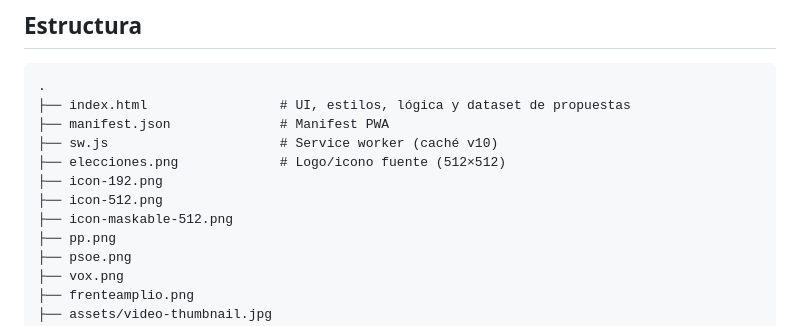
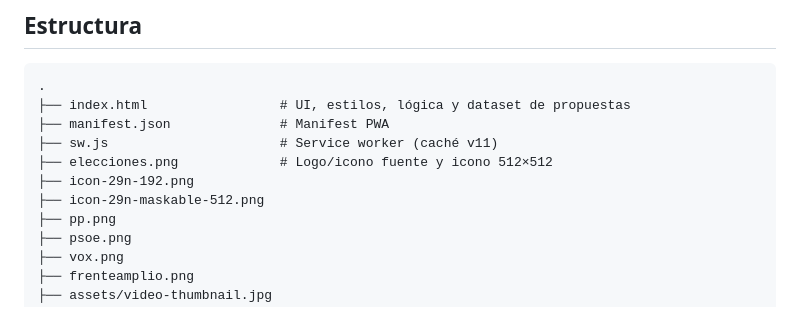
Before and after one commit to edfasano70/test-electoral-espana, a Markdown page: README.md, the part around the change. Drawn GitHub-style.

Commit message:
Corrige iconos PWA con nombres versionados

```diff
--- a/README.md
+++ b/README.md
@@ -44,11 +44,10 @@ No hay build, gestor de paquetes ni tests automatizados.
 .
 ├── index.html                 # UI, estilos, lógica y dataset de propuestas
 ├── manifest.json              # Manifest PWA
-├── sw.js                      # Service worker (caché v10)
-├── elecciones.png             # Logo/icono fuente (512×512)
-├── icon-192.png
-├── icon-512.png
-├── icon-maskable-512.png
+├── sw.js                      # Service worker (caché v11)
+├── elecciones.png             # Logo/icono fuente y icono 512×512
+├── icon-29n-192.png
+├── icon-29n-maskable-512.png
 ├── pp.png
 ├── psoe.png
 ├── vox.png
```
Also changed, not shown: AGENTS.md (+3 -2 lines), icon-29n-192.png (renamed from icon-192.png), icon-29n-maskable-512.png (renamed from icon-maskable-512.png), icon-512.png (deleted), 3 other files.
